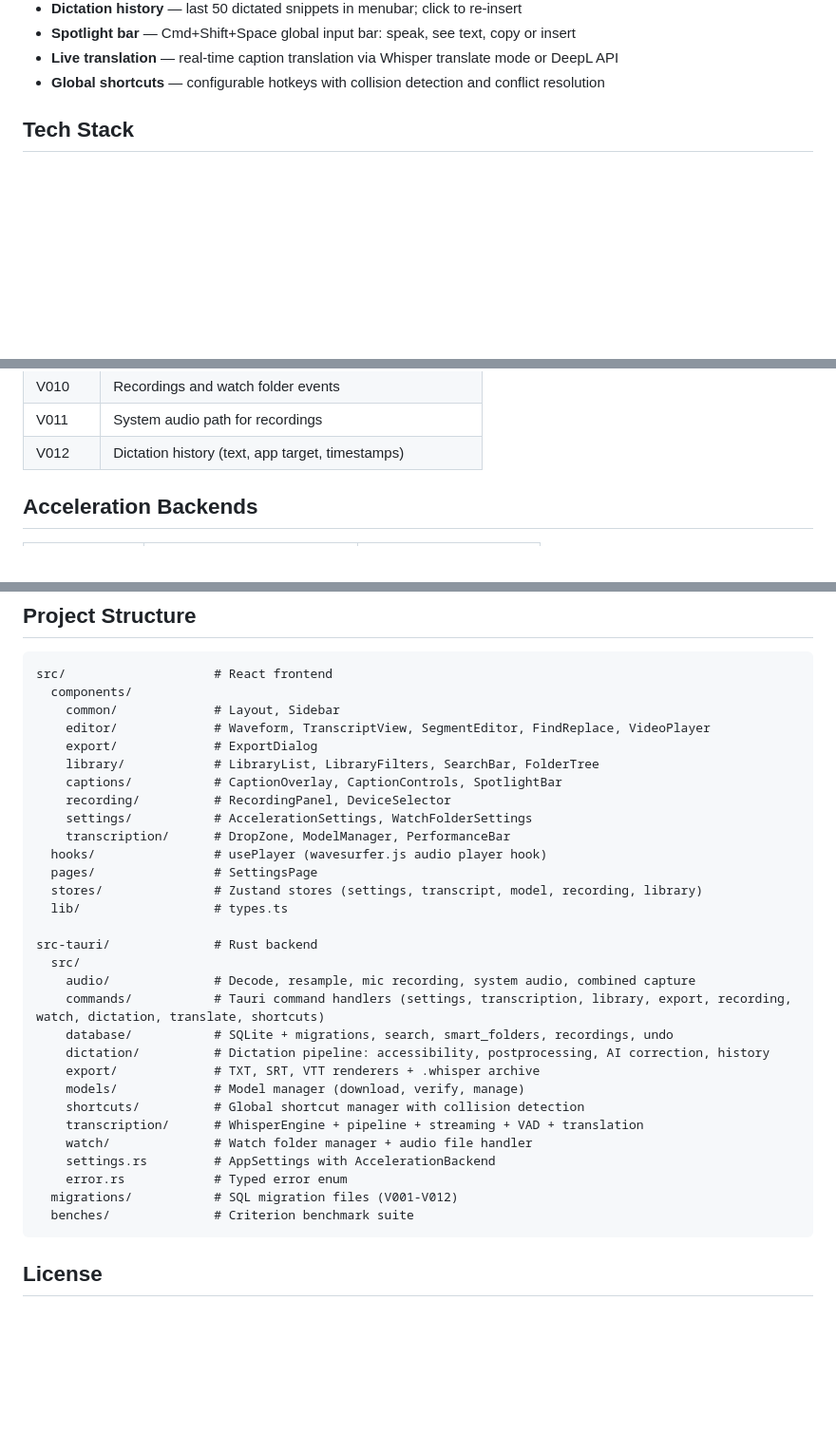
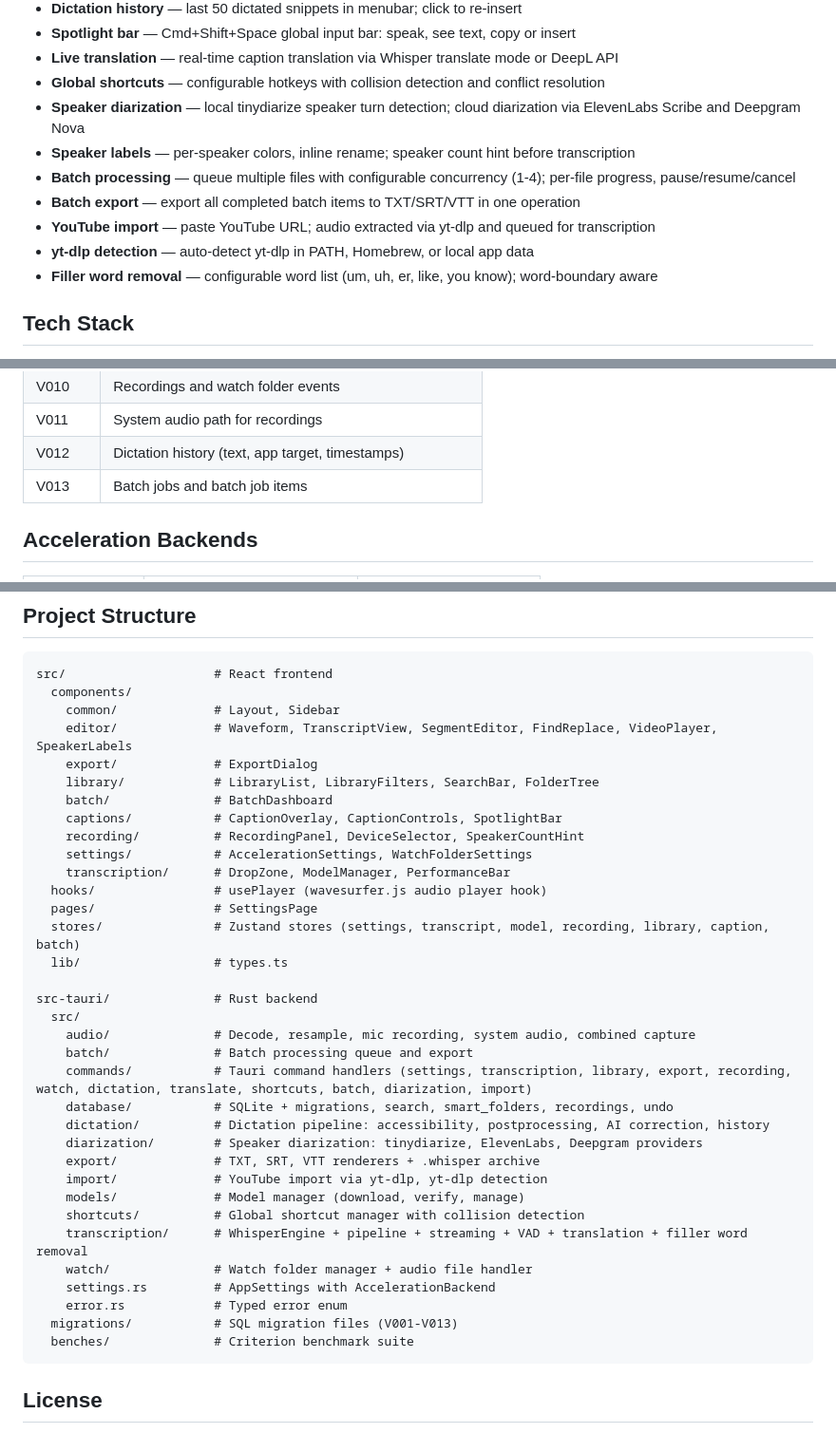
Before and after one commit to Muminur/m, a Markdown page: README.md, 3 parts joined by grey strips. Shown at 95% size. Drawn GitHub-style; blank space fills up the shorter version.

Commit message:
M7: update README with diarization, batch, import, filler word features

````diff
--- a/README.md
+++ b/README.md
@@ -41,6 +41,13 @@ A local-first desktop transcription app built with Tauri 2, React 19, and whispe
 - **Spotlight bar** — Cmd+Shift+Space global input bar: speak, see text, copy or insert
 - **Live translation** — real-time caption translation via Whisper translate mode or DeepL API
 - **Global shortcuts** — configurable hotkeys with collision detection and conflict resolution
+- **Speaker diarization** — local tinydiarize speaker turn detection; cloud diarization via ElevenLabs Scribe and Deepgram Nova
+- **Speaker labels** — per-speaker colors, inline rename; speaker count hint before transcription
+- **Batch processing** — queue multiple files with configurable concurrency (1-4); per-file progress, pause/resume/cancel
+- **Batch export** — export all completed batch items to TXT/SRT/VTT in one operation
+- **YouTube import** — paste YouTube URL; audio extracted via yt-dlp and queued for transcription
+- **yt-dlp detection** — auto-detect yt-dlp in PATH, Homebrew, or local app data
+- **Filler word removal** — configurable word list (um, uh, er, like, you know); word-boundary aware
 
 ## Tech Stack
 
@@ -86,6 +93,7 @@ Migrations live in `src-tauri/migrations/` and run automatically on startup:
 | V010 | Recordings and watch folder events |
 | V011 | System audio path for recordings |
 | V012 | Dictation history (text, app target, timestamps) |
+| V013 | Batch jobs and batch job items |
 
 ## Acceleration Backends
 
@@ -119,32 +127,36 @@ Migrations live in `src-tauri/migrations/` and run automatically on startup:
 src/                    # React frontend
   components/
     common/             # Layout, Sidebar
-    editor/             # Waveform, TranscriptView, SegmentEditor, FindReplace, VideoPlayer
+    editor/             # Waveform, TranscriptView, SegmentEditor, FindReplace, VideoPlayer, SpeakerLabels
     export/             # ExportDialog
     library/            # LibraryList, LibraryFilters, SearchBar, FolderTree
+    batch/              # BatchDashboard
     captions/           # CaptionOverlay, CaptionControls, SpotlightBar
-    recording/          # RecordingPanel, DeviceSelector
+    recording/          # RecordingPanel, DeviceSelector, SpeakerCountHint
     settings/           # AccelerationSettings, WatchFolderSettings
     transcription/      # DropZone, ModelManager, PerformanceBar
   hooks/                # usePlayer (wavesurfer.js audio player hook)
   pages/                # SettingsPage
-  stores/               # Zustand stores (settings, transcript, model, recording, library)
+  stores/               # Zustand stores (settings, transcript, model, recording, library, caption, batch)
   lib/                  # types.ts
 
 src-tauri/              # Rust backend
   src/
     audio/              # Decode, resample, mic recording, system audio, combined capture
-    commands/           # Tauri command handlers (settings, transcription, library, export, recording, watch, dictation, translate, shortcuts)
+    batch/              # Batch processing queue and export
+    commands/           # Tauri command handlers (settings, transcription, library, export, recording, watch, dictation, translate, shortcuts, batch, diarization, import)
     database/           # SQLite + migrations, search, smart_folders, recordings, undo
     dictation/          # Dictation pipeline: accessibility, postprocessing, AI correction, history
+    diarization/        # Speaker diarization: tinydiarize, ElevenLabs, Deepgram providers
     export/             # TXT, SRT, VTT renderers + .whisper archive
+    import/             # YouTube import via yt-dlp, yt-dlp detection
     models/             # Model manager (download, verify, manage)
     shortcuts/          # Global shortcut manager with collision detection
-    transcription/      # WhisperEngine + pipeline + streaming + VAD + translation
+    transcription/      # WhisperEngine + pipeline + streaming + VAD + translation + filler word removal
     watch/              # Watch folder manager + audio file handler
     settings.rs         # AppSettings with AccelerationBackend
     error.rs            # Typed error enum
-  migrations/           # SQL migration files (V001-V012)
+  migrations/           # SQL migration files (V001-V013)
   benches/              # Criterion benchmark suite
 ```
 
````
